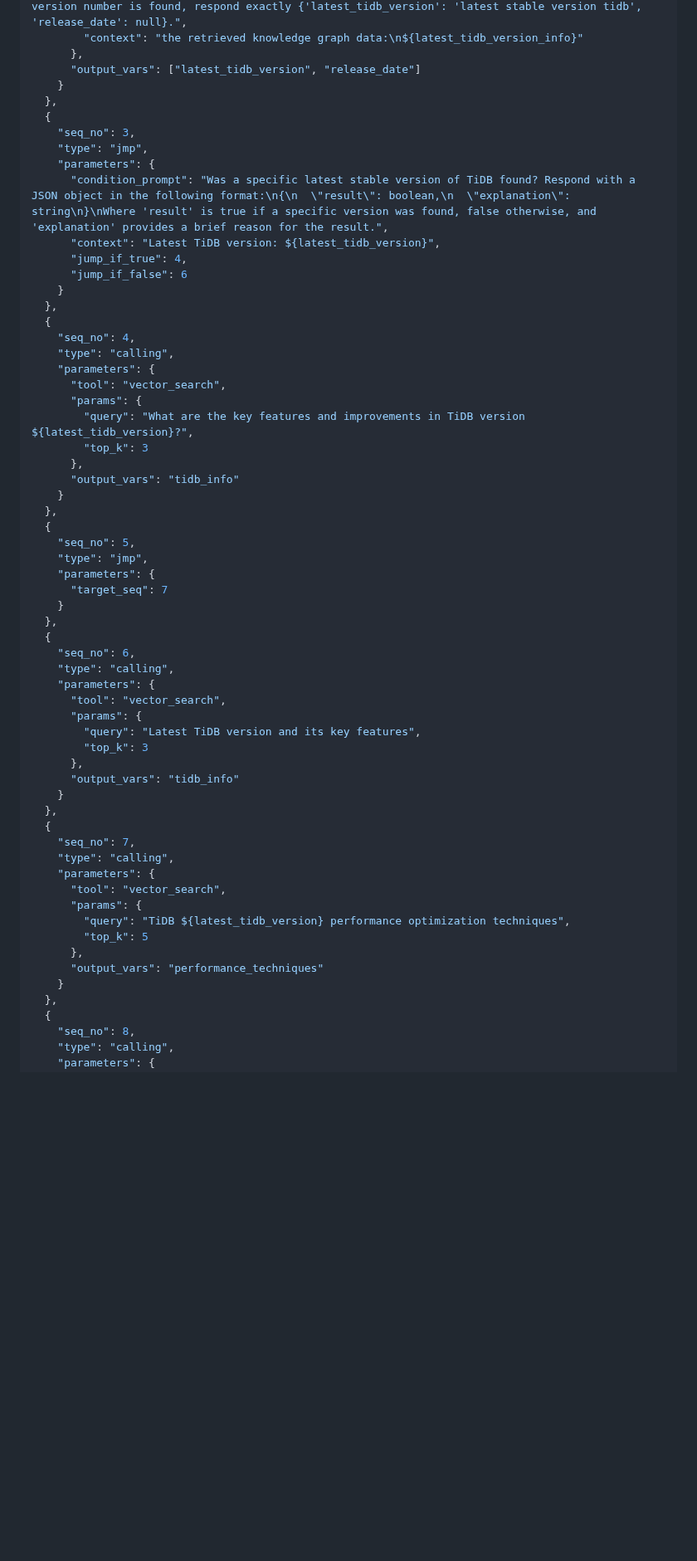
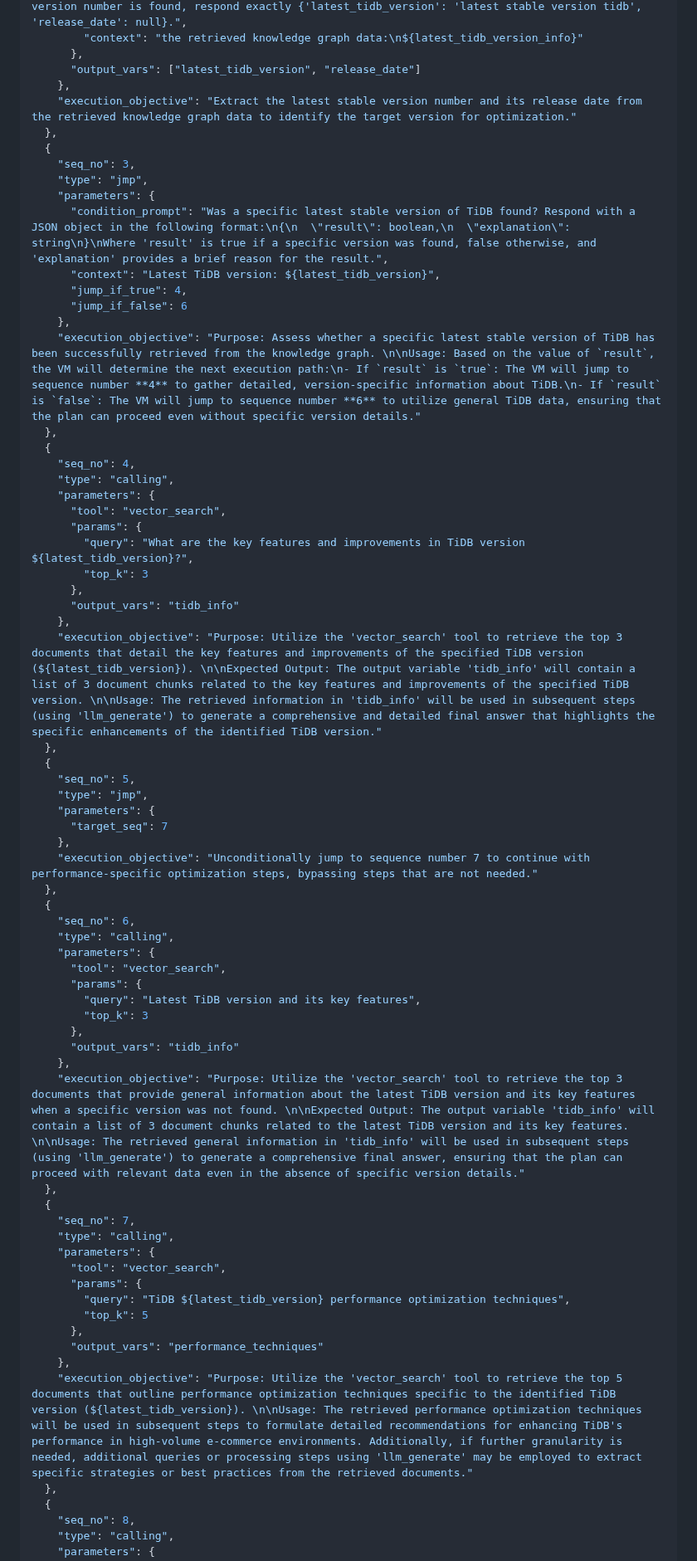
Before and after one commit to ngaut/stackvm, a Markdown page: plan_example.md, the part around one of its changes. Shown at 83% size. Rendered like a GitHub page; blank space fills up the shorter version.

Commit message:
add execution_objective in example

```diff
--- a/plan_example.md
+++ b/plan_example.md
@@ -63,7 +64,8 @@
         "context": "the retrieved knowledge graph data:\n${latest_tidb_version_info}"
       },
       "output_vars": ["latest_tidb_version", "release_date"]
-    }
+    },
+    "execution_objective": "Extract the latest stable version number and its release date from the retrieved knowledge graph data to identify the target version for optimization."
   },
   {
     "seq_no": 3,
@@ -73,7 +75,8 @@
       "context": "Latest TiDB version: ${latest_tidb_version}",
       "jump_if_true": 4,
       "jump_if_false": 6
-    }
+    },
+    "execution_objective": "Purpose: Assess whether a specific latest stable version of TiDB has been successfully retrieved from the knowledge graph. \n\nUsage: Based on the value of `result`, the VM will determine the next execution path:\n- If `result` is `true`: The VM will jump to sequence number **4** to gather detailed, version-specific information about TiDB.\n- If `result` is `false`: The VM will jump to sequence number **6** to utilize general TiDB data, ensuring that the plan can proceed even without specific version details."
   },
   {
     "seq_no": 4,
@@ -85,14 +88,16 @@
         "top_k": 3
       },
       "output_vars": "tidb_info"
-    }
+    },
+    "execution_objective": "Purpose: Utilize the 'vector_search' tool to retrieve the top 3 documents that detail the key features and improvements of the specified TiDB version (${latest_tidb_version}). \n\nExpected Output: The output variable 'tidb_info' will contain a list of 3 document chunks related to the key features and improvements of the specified TiDB version. \n\nUsage: The retrieved information in 'tidb_info' will be used in subsequent steps (using 'llm_generate') to generate a comprehensive and detailed final answer that highlights the specific enhancements of the identified TiDB version."
   },
   {
     "seq_no": 5,
     "type": "jmp",
     "parameters": {
       "target_seq": 7
-    }
+    },
+    "execution_objective": "Unconditionally jump to sequence number 7 to continue with performance-specific optimization steps, bypassing steps that are not needed."
   },
   {
     "seq_no": 6,
@@ -104,7 +109,8 @@
         "top_k": 3
       },
       "output_vars": "tidb_info"
-    }
+    },
+    "execution_objective": "Purpose: Utilize the 'vector_search' tool to retrieve the top 3 documents that provide general information about the latest TiDB version and its key features when a specific version was not found. \n\nExpected Output: The output variable 'tidb_info' will contain a list of 3 document chunks related to the latest TiDB version and its key features. \n\nUsage: The retrieved general information in 'tidb_info' will be used in subsequent steps (using 'llm_generate') to generate a comprehensive final answer, ensuring that the plan can proceed with relevant data even in the absence of specific version details."
   },
   {
     "seq_no": 7,
@@ -116,7 +122,8 @@
         "top_k": 5
       },
       "output_vars": "performance_techniques"
-    }
+    },
+    "execution_objective": "Purpose: Utilize the 'vector_search' tool to retrieve the top 5 documents that outline performance optimization techniques specific to the identified TiDB version (${latest_tidb_version}). \n\nUsage: The retrieved performance optimization techniques will be used in subsequent steps to formulate detailed recommendations for enhancing TiDB's performance in high-volume e-commerce environments. Additionally, if further granularity is needed, additional queries or processing steps using 'llm_generate' may be employed to extract specific strategies or best practices from the retrieved documents."
   },
   {
     "seq_no": 8,
```
Also changed, not shown: other parts of plan_example.md (+6 -3 lines).
